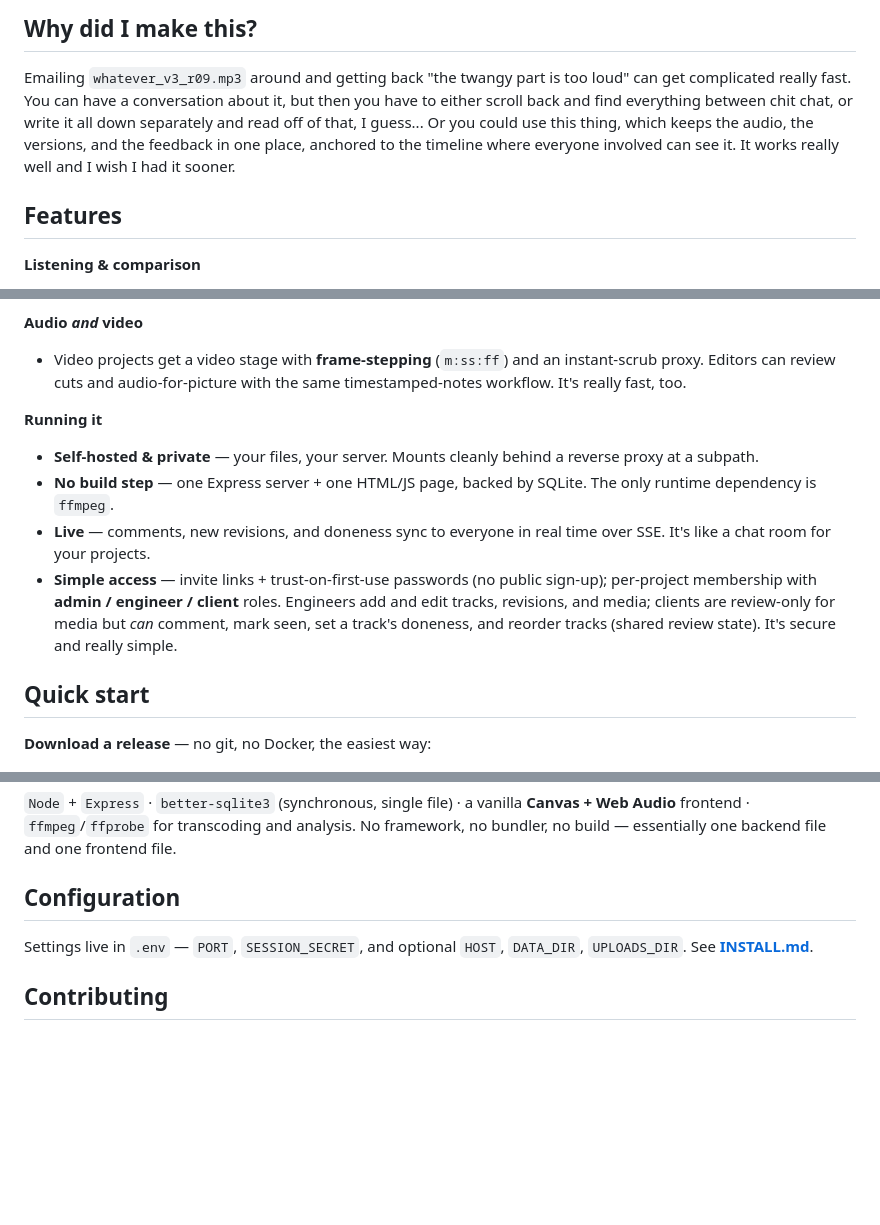
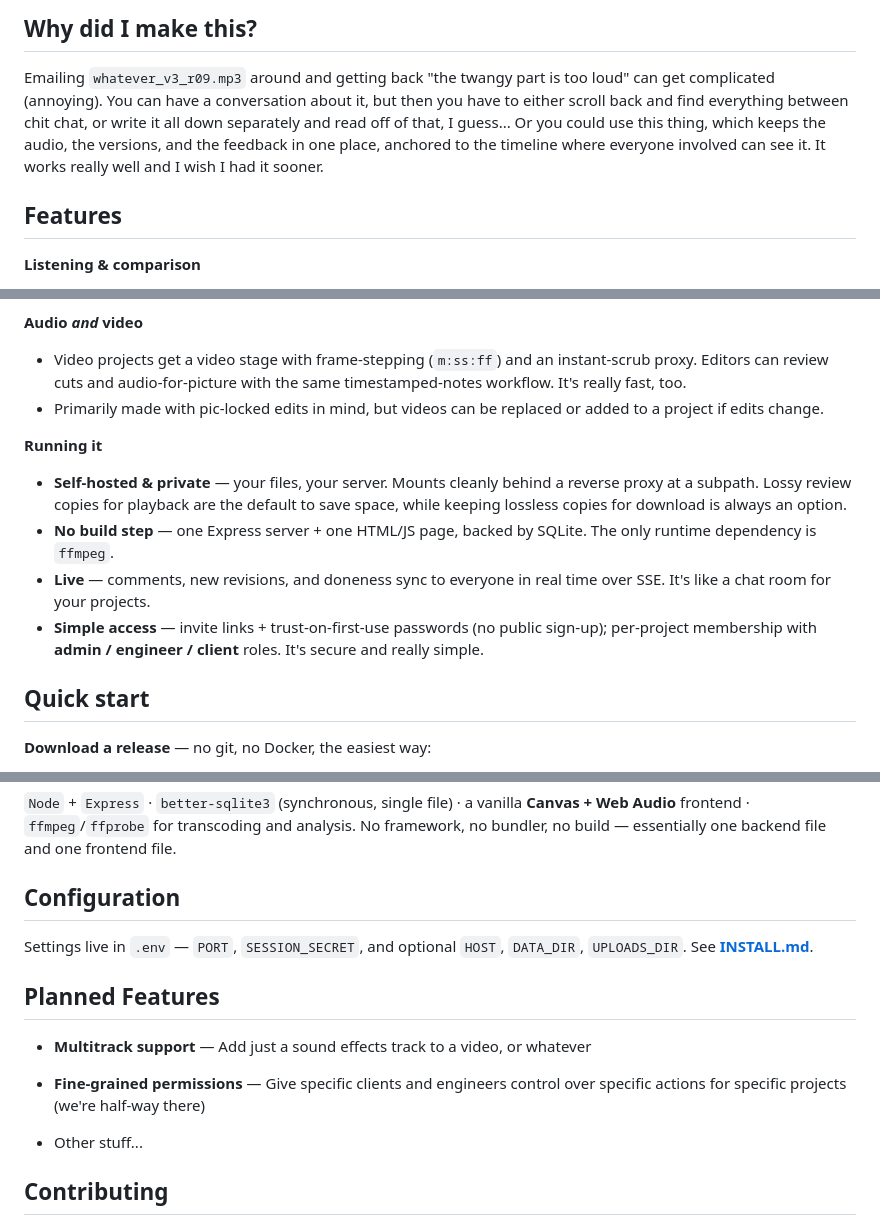
Before and after one commit to fjamesprice/alsegno, a Markdown page: README.md, 3 parts joined by grey strips. Drawn GitHub-style; blank space fills up the shorter version.

Commit message:
Docs: update README
Co-Authored-By: Claude Opus 4.8 (1M context) <noreply@anthropic.com>

```diff
--- a/README.md
+++ b/README.md
@@ -25,7 +25,7 @@
 
 ## Why did I make this?
 
-Emailing `whatever_v3_r09.mp3` around and getting back "the twangy part is too loud" can get complicated really fast. You can have a conversation about it, but then you have to either scroll back and find everything between chit chat, or write it all down separately and read off of that, I guess...  Or you could use this thing, which keeps the audio, the versions, and the feedback in one place, anchored to the timeline where everyone involved can see it.  It works really well and I wish I had it sooner.
+Emailing `whatever_v3_r09.mp3` around and getting back "the twangy part is too loud" can get complicated (annoying). You can have a conversation about it, but then you have to either scroll back and find everything between chit chat, or write it all down separately and read off of that, I guess...  Or you could use this thing, which keeps the audio, the versions, and the feedback in one place, anchored to the timeline where everyone involved can see it.  It works really well and I wish I had it sooner.
 
 ## Features
 
@@ -44,14 +44,15 @@ Emailing `whatever_v3_r09.mp3` around and getting back "the twangy part is too l
 
 **Audio *and* video**
 
-- Video projects get a video stage with **frame-stepping** (`m:ss:ff`) and an instant-scrub proxy. Editors can review cuts and audio-for-picture with the same timestamped-notes workflow. It's really fast, too.
+- Video projects get a video stage with frame-stepping (`m:ss:ff`) and an instant-scrub proxy. Editors can review cuts and audio-for-picture with the same timestamped-notes workflow. It's really fast, too.
+- Primarily made with pic-locked edits in mind, but videos can be replaced or added to a project if edits change.
 
 **Running it**
 
-- **Self-hosted & private** — your files, your server. Mounts cleanly behind a reverse proxy at a subpath.
+- **Self-hosted & private** — your files, your server. Mounts cleanly behind a reverse proxy at a subpath.  Lossy review copies for playback are the default to save space, while keeping lossless copies for download is always an option.
 - **No build step** — one Express server + one HTML/JS page, backed by SQLite. The only runtime dependency is `ffmpeg`.
 - **Live** — comments, new revisions, and doneness sync to everyone in real time over SSE. It's like a chat room for your projects.
-- **Simple access** — invite links + trust-on-first-use passwords (no public sign-up); per-project membership with **admin / engineer / client** roles. Engineers add and edit tracks, revisions, and media; clients are review-only for media but *can* comment, mark seen, set a track's doneness, and reorder tracks (shared review state). It's secure and really simple.
+- **Simple access** — invite links + trust-on-first-use passwords (no public sign-up); per-project membership with **admin / engineer / client** roles. It's secure and really simple.
 
 ## Quick start
 
@@ -104,6 +106,14 @@ There's not a whole lot to it, so it should be fairly intuitive. A project holds
 
 Settings live in `.env` — `PORT`, `SESSION_SECRET`, and optional `HOST`, `DATA_DIR`, `UPLOADS_DIR`. See **[INSTALL.md](INSTALL.md)**.
 
+## Planned Features
+
+- **Multitrack support** — Add just a sound effects track to a video, or whatever
+
+- **Fine-grained permissions** — Give specific clients and engineers control over specific actions for specific projects (we're half-way there)
+
+- Other stuff...
+
 ## Contributing
 
 Issues and PRs welcome. alsegno is deliberately small and dependency-light — please keep changes in that spirit (no build step, no heavy frameworks).
```
Also changed, not shown: other parts of README.md (+1 -0 lines).
